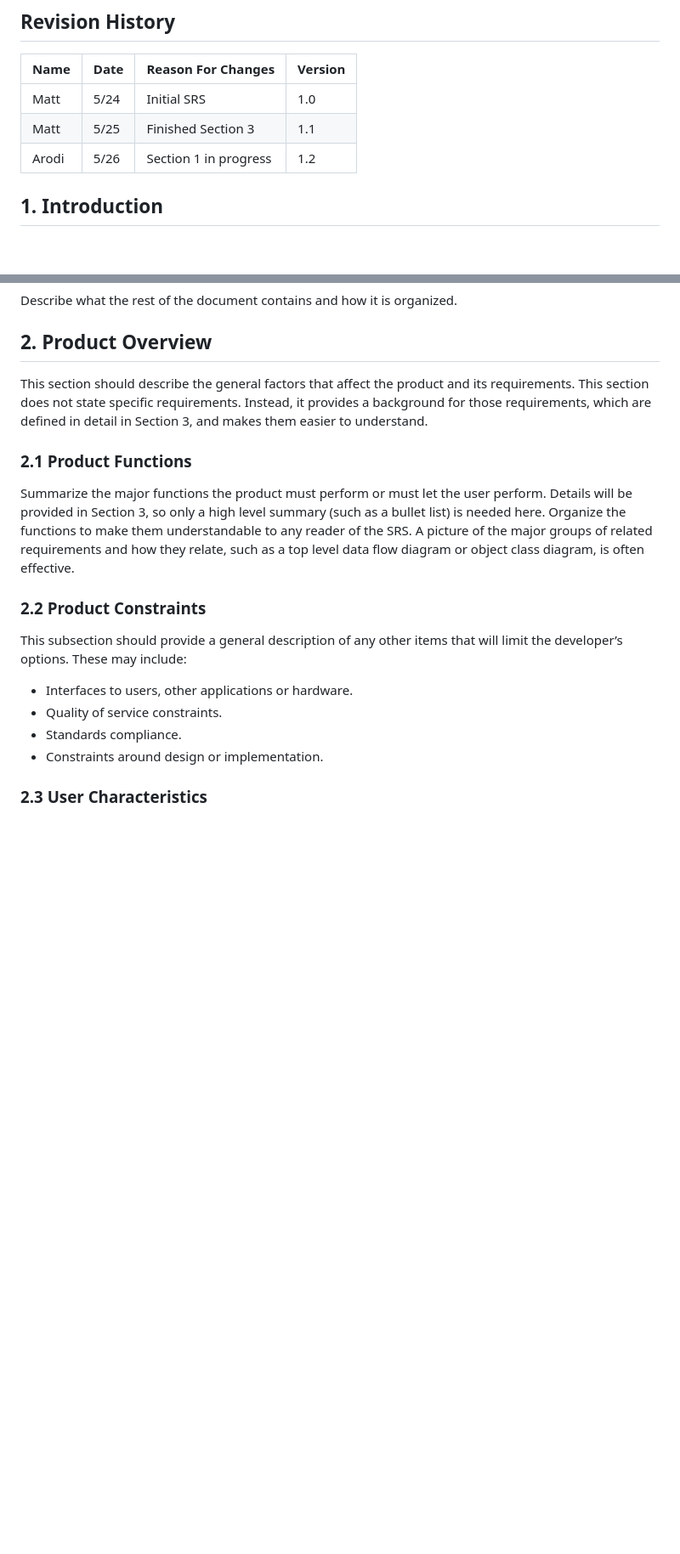
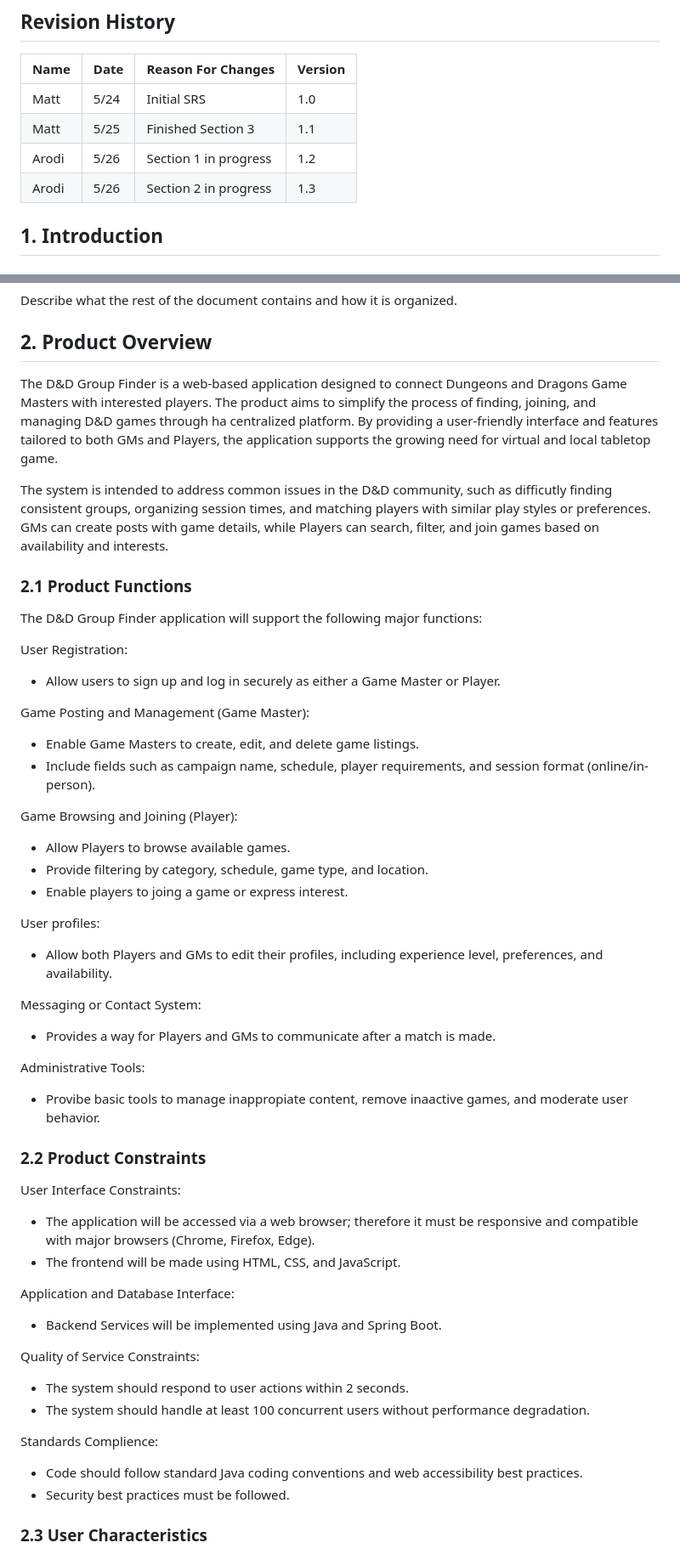
Before and after one commit to Legobman/su25-team10, a Markdown page: DnDGroupFinder.md, 2 parts joined by grey strips. Shown at 85% size. GitHub-like rendering; blank space fills up the shorter version.

```diff
--- a/DnDGroupFinder.md
+++ b/DnDGroupFinder.md
@@ -40,6 +40,7 @@ Table of Contents
 | Matt | 5/24    | Initial SRS         | 1.0       |
 | Matt | 5/25    | Finished Section 3  | 1.1       |
 |   Arodi   |    5/26     |         Section 1 in progress            |     1.2      |
+|   Arodi   |    5/26     |         Section 2 in progress            |     1.3      |
 
 ## 1. Introduction
 
@@ -67,17 +68,51 @@ List any other documents or Web addresses to which this SRS refers. These may in
 Describe what the rest of the document contains and how it is organized.
 
 ## 2. Product Overview
-This section should describe the general factors that affect the product and its requirements. This section does not state specific requirements. Instead, it provides a background for those requirements, which are defined in detail in Section 3, and makes them easier to understand.
+The D&D Group Finder is a web-based application designed to connect Dungeons and Dragons Game Masters with interested players. The product aims to simplify the process of finding, joining, and managing D&D games through ha centralized platform. By providing a user-friendly interface and features tailored to both GMs and Players, the application supports the growing need for virtual and local tabletop game.
+
+The system is intended to address common issues in the D&D community, such as difficutly finding consistent groups, organizing session times, and matching players with similar play styles or preferences. GMs can create posts with game details, while Players can search, filter, and join games based on availability and interests.
 
 ### 2.1 Product Functions
-Summarize the major functions the product must perform or must let the user perform. Details will be provided in Section 3, so only a high level summary (such as a bullet list) is needed here. Organize the functions to make them understandable to any reader of the SRS. A picture of the major groups of related requirements and how they relate, such as a top level data flow diagram or object class diagram, is often effective.
+The D&D Group Finder application will support the following major functions:
+
+User Registration:
+ - Allow users to sign up and log in securely as either a Game Master or Player.
+
+Game Posting and Management (Game Master):
+ - Enable Game Masters to create, edit, and delete game listings.
+ - Include fields such as campaign name, schedule, player requirements, and session format (online/in-person).
+
+Game Browsing and Joining (Player):
+ - Allow Players to browse available games.
+ - Provide filtering by category, schedule, game type, and location.
+ - Enable players to joing a game or express interest.
+
+User profiles:
+ - Allow both Players and GMs to edit their profiles, including experience level, preferences, and availability.
+
+Messaging or Contact System:
+ - Provides a way for Players and GMs to communicate after a match is made.
+
+Administrative Tools:
+ - Provibe basic tools to manage inappropiate content, remove inaactive games, and moderate user behavior.
 
 ### 2.2 Product Constraints
-This subsection should provide a general description of any other items that will limit the developer’s options. These may include:
 
-* Interfaces to users, other applications or hardware.
-* Quality of service constraints.
-* Standards compliance.
-* Constraints around design or implementation.
+User Interface Constraints:
+ - The application will be accessed via a web browser; therefore it must be responsive and compatible with major browsers (Chrome, Firefox, Edge).
+ - The frontend will be made using HTML, CSS, and JavaScript.
+
+Application and Database Interface:
+ - Backend Services will be implemented using Java and Spring Boot.
+
+Quality of Service Constraints:
+ - The system should respond to user actions within 2 seconds.
+ - The system should handle at least 100 concurrent users without performance degradation.
+
+Standards Complience:
+ - Code should follow standard Java coding conventions and web accessibility best practices.
+ - Security best practices must be followed.
+
+
 
 ### 2.3 User Characteristics
```
Also changed, not shown: other parts of DnDGroupFinder.md (+17 -1 lines).
